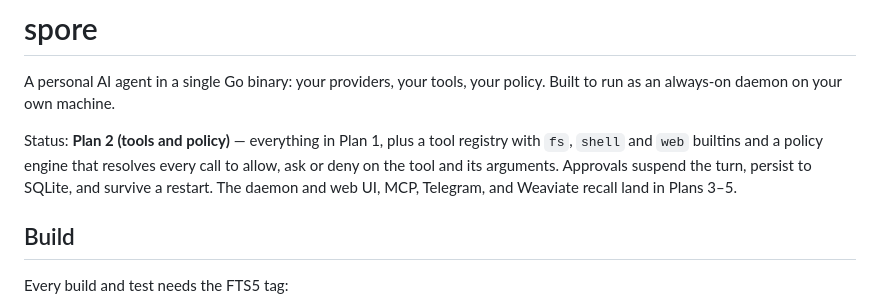
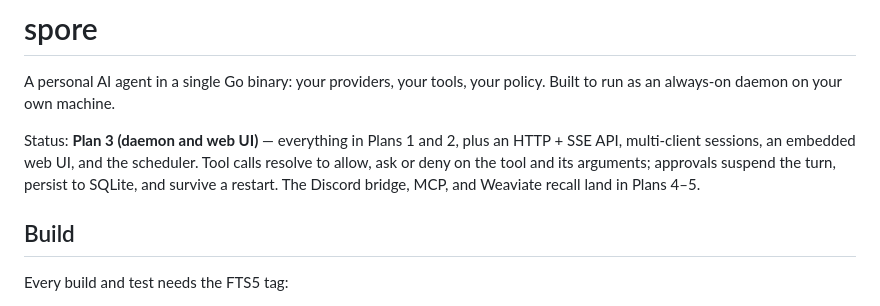
Before and after one commit to codered/spore, a Markdown page: README.md, the part around the change. Rendered like a GitHub page.

Commit message:
docs: Discord replaces Telegram as the first bridge; split stage 4
Telegram was chosen because long polling needs no public endpoint or
inbound TLS and so works from behind NAT. Discord's gateway is an
outbound WebSocket, so that rationale carries over intact — and a
Discord bot exists only in guilds it has been invited to, where a
Telegram bot's username is publicly searchable and anyone may open a
chat with it. Membership of a private guild is a boundary the Telegram
design would have had to build for itself, which matters because the
bridge is the first surface an untrusted party can reach.

Settle the two decisions the spec left open:

- Admission. Both surfaces are served, guild primary, DMs also allowed.
  One admit function is the only place membership is decided, applied
  identically to guild messages, DMs and button interactions, so the two
  surfaces cannot drift apart. Unadmitted traffic is dropped silently.

- Degraded approval patterns. Deriving a pattern needs a path-shaped
  argument; without one it falls back to the bare tool name, so "always
  allow this pattern" on a shell_exec prompt would write an allow for
  every shell_exec. When the derivation degrades the answer is not
  offered, and the guard recomputes on answer so presentation is not the
  enforcement. This changes shipped Plan 3 web UI behaviour deliberately.

Stage 4 splits into 4a (the bridge) and 4b (MCP client host). They share
nothing but the tool registry and policy engine, both of which exist, and
the bridge earns a security review that is not also weighing whether
namespaced MCP tools work.

Also correct the README status line, which still said Plan 2 after Plan 3
merged.

Co-Authored-By: Claude Opus 5 <noreply@anthropic.com>
Claude-Session: https://claude.ai/code/session_016xXR3SxTDPeZAE8ZW9DKof

```diff
--- a/README.md
+++ b/README.md
@@ -3,11 +3,11 @@
 A personal AI agent in a single Go binary: your providers, your tools, your
 policy. Built to run as an always-on daemon on your own machine.
 
-Status: **Plan 2 (tools and policy)** — everything in Plan 1, plus a tool
-registry with `fs`, `shell` and `web` builtins and a policy engine that
-resolves every call to allow, ask or deny on the tool and its arguments.
-Approvals suspend the turn, persist to SQLite, and survive a restart. The
-daemon and web UI, MCP, Telegram, and Weaviate recall land in Plans 3–5.
+Status: **Plan 3 (daemon and web UI)** — everything in Plans 1 and 2, plus an
+HTTP + SSE API, multi-client sessions, an embedded web UI, and the scheduler.
+Tool calls resolve to allow, ask or deny on the tool and its arguments;
+approvals suspend the turn, persist to SQLite, and survive a restart. The
+Discord bridge, MCP, and Weaviate recall land in Plans 4–5.
 
 ## Build
 
```
Also changed, not shown: 1 other file.
